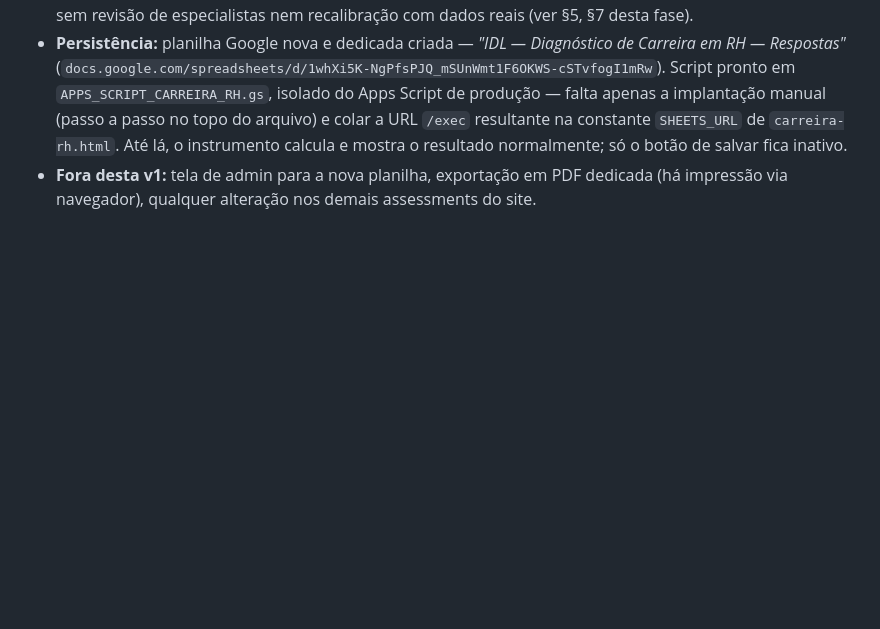
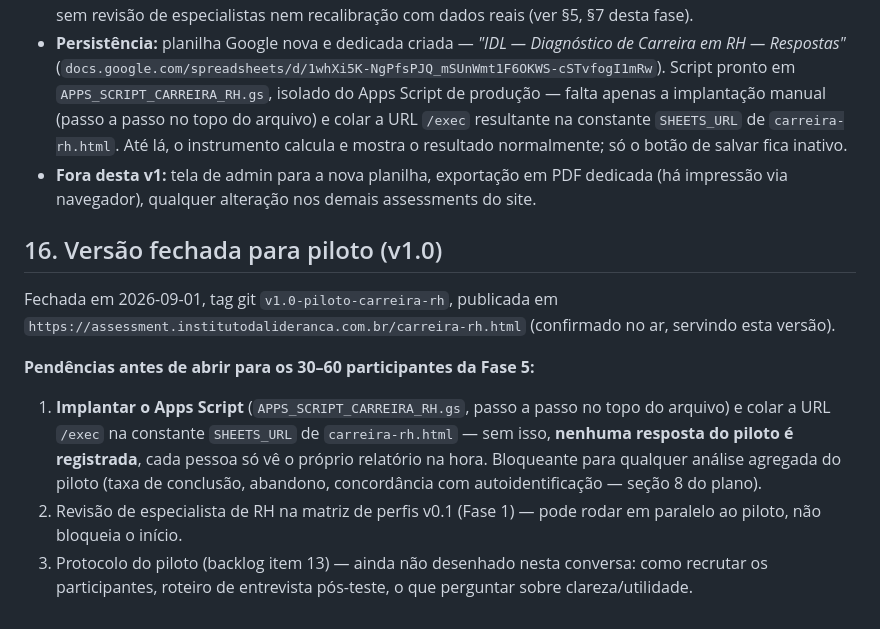
Before and after one commit to sergiolbsm-coder/assessment-lideranca, a Markdown page: docs/plano-assessment-carreira-rh.md, the part around the change. Rendered like a GitHub page; blank space fills up the shorter version.

Commit message:
docs: fecha v1.0 para piloto — status, tag e pendências
Co-Authored-By: Claude Sonnet 5 <noreply@anthropic.com>

```diff
--- a/docs/plano-assessment-carreira-rh.md
+++ b/docs/plano-assessment-carreira-rh.md
@@ -395,3 +395,19 @@ A versão 1 estará pronta para piloto quando:
   fica inativo.
 - **Fora desta v1:** tela de admin para a nova planilha, exportação em PDF dedicada (há impressão via
   navegador), qualquer alteração nos demais assessments do site.
+
+## 16. Versão fechada para piloto (v1.0)
+
+Fechada em 2026-09-01, tag git `v1.0-piloto-carreira-rh`, publicada em
+`https://assessment.institutodalideranca.com.br/carreira-rh.html` (confirmado no ar, servindo esta versão).
+
+**Pendências antes de abrir para os 30–60 participantes da Fase 5:**
+
+1. **Implantar o Apps Script** (`APPS_SCRIPT_CARREIRA_RH.gs`, passo a passo no topo do arquivo) e colar a
+   URL `/exec` na constante `SHEETS_URL` de `carreira-rh.html` — sem isso, **nenhuma resposta do piloto é
+   registrada**, cada pessoa só vê o próprio relatório na hora. Bloqueante para qualquer análise agregada do
+   piloto (taxa de conclusão, abandono, concordância com autoidentificação — seção 8 do plano).
+2. Revisão de especialista de RH na matriz de perfis v0.1 (Fase 1) — pode rodar em paralelo ao piloto, não
+   bloqueia o início.
+3. Protocolo do piloto (backlog item 13) — ainda não desenhado nesta conversa: como recrutar os
+   participantes, roteiro de entrevista pós-teste, o que perguntar sobre clareza/utilidade.
```
